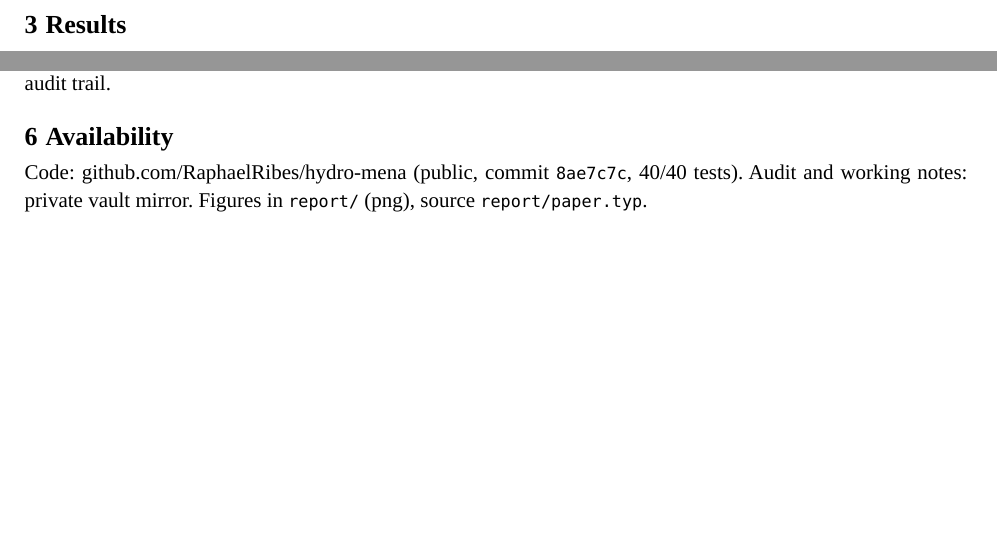
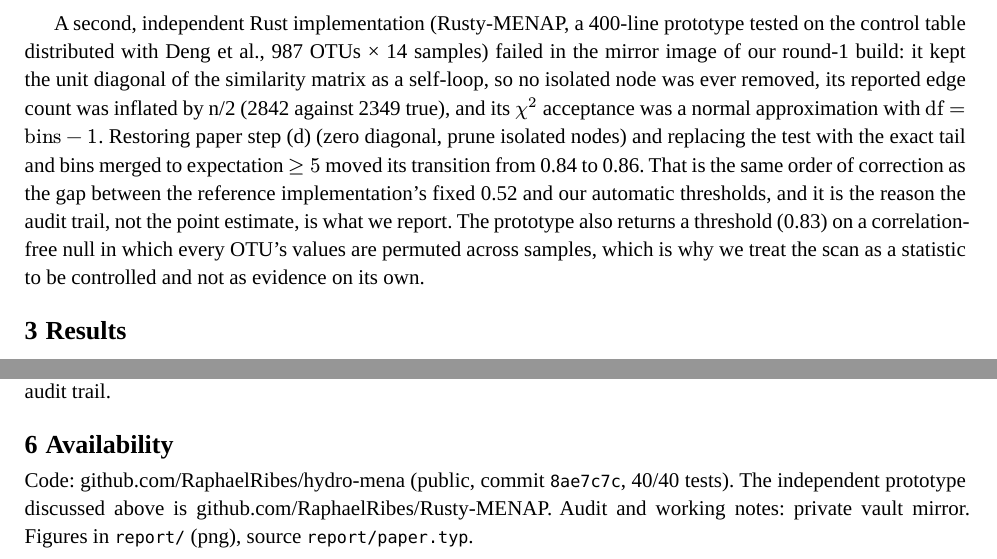
Before and after one commit to RaphaelRibes/hydro-mena, a Typst document (report/paper.typ): two parts of pages 3 and 7 of 7, joined at a grey line, cut at the place of the change, the shorter picture padded with empty space. The pictures show the PDF file report/paper.pdf that the author committed with the source.

Commit message:
docs(paper): cite the independent Rusty-MENAP audit as replication of the diagonal/edge-count failure mode
The paper argues that round-1 preprocessing bugs, not the data, decided the
"not estimable" verdict. A second, independent Rust implementation of the
same scan (Rusty-MENAP, control table, 987 x 14) failed the same way from the
other side: unit diagonal kept as a self-loop, no isolated-node pruning,
edge count inflated by n/2, normal-approximated chi-square with df = bins - 1.
Fixing those moved its threshold from 0.84 to 0.86. Also note that it returns
0.83 on a correlation-free null, which is why the scan is reported as a
controlled statistic rather than as evidence.

Rebuilt report/paper.pdf (7 pages).

```diff
--- a/report/paper.typ
+++ b/report/paper.typ
@@ -168,6 +168,23 @@ precision = 1.000, recall = 0.929, F1 = 0.963 (mena 836 edges, all inside the
 2025 900-edge graph; Q 0.662 vs 0.586). The reference implementation used a fixed st = 0.52 and
 never ran the RMT scan; the automatic binary-spectrum thresholds found here
 (box 0.680, ox 0.610, anox 0.650) sit in the same range.
+
+A second, independent Rust implementation (Rusty-MENAP, a 400-line prototype
+tested on the control table distributed with Deng et al., 987 OTUs × 14
+samples) failed in the mirror image of our round-1 build: it kept the unit
+diagonal of the similarity matrix as a self-loop, so no isolated node was ever
+removed, its reported edge count was inflated by n/2 (2842 against 2349
+true), and its $chi^2$ acceptance was a normal approximation with
+$"df" = "bins" - 1$. Restoring paper step (d) (zero diagonal, prune isolated
+nodes) and replacing the test with the exact tail and bins merged to
+expectation $>= 5$ moved its transition from 0.84 to 0.86. That is the same
+order of correction
+as the gap between the reference implementation's fixed 0.52 and our automatic
+thresholds, and it is the reason the audit trail, not the point estimate, is
+what we report. The prototype also returns a threshold (0.83) on a
+correlation-free null in which every OTU's values are permuted across samples,
+which is why we treat the scan as a statistic to be controlled and not as
+evidence on its own.
 
 = Results
 
@@ -358,5 +375,6 @@ graphs are modular, small-world-leaning, scale-free in the Clauset sense, and
 = Availability
 
 Code: github.com/RaphaelRibes/hydro-mena (public, commit `8ae7c7c`, 40/40
-tests). Audit and working notes: private vault mirror. Figures in `report/`
-(png), source `report/paper.typ`.
+tests). The independent prototype discussed above is
+github.com/RaphaelRibes/Rusty-MENAP. Audit and working notes: private vault
+mirror. Figures in `report/` (png), source `report/paper.typ`.
```
Also changed, not shown: report/paper.pdf.
